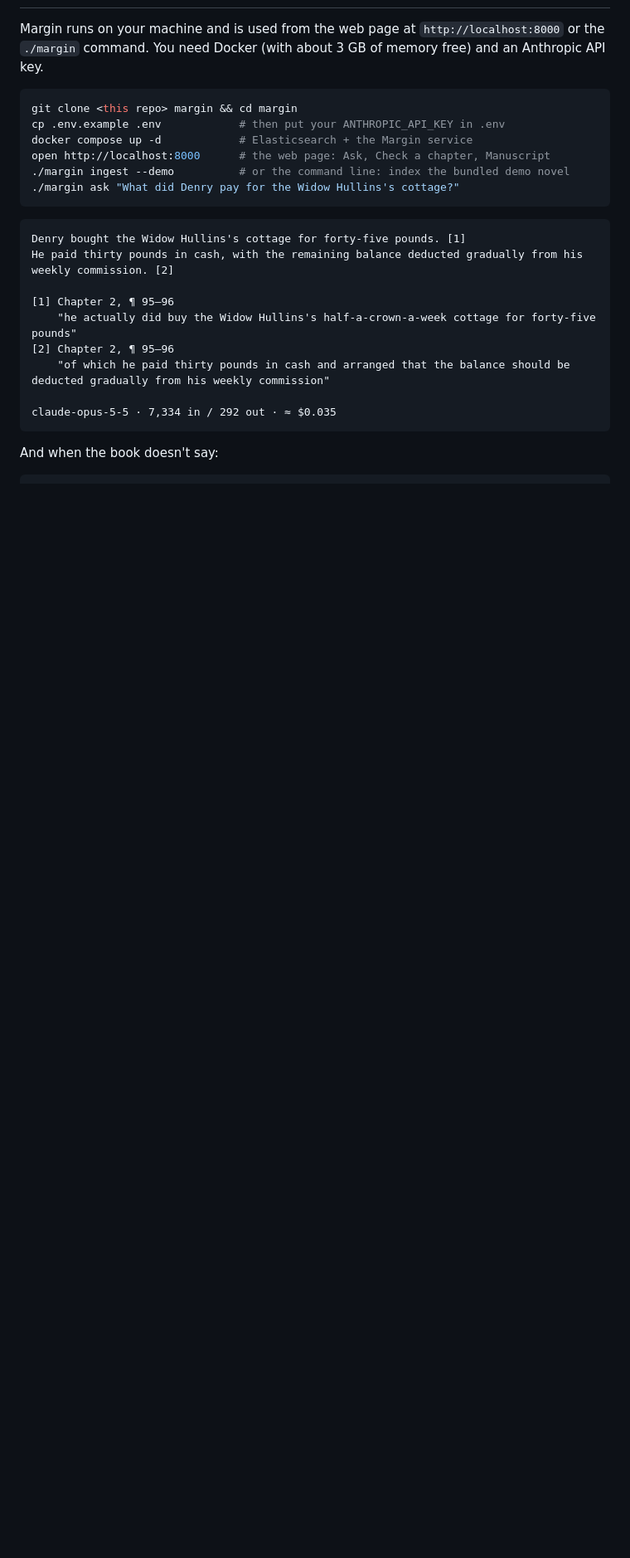
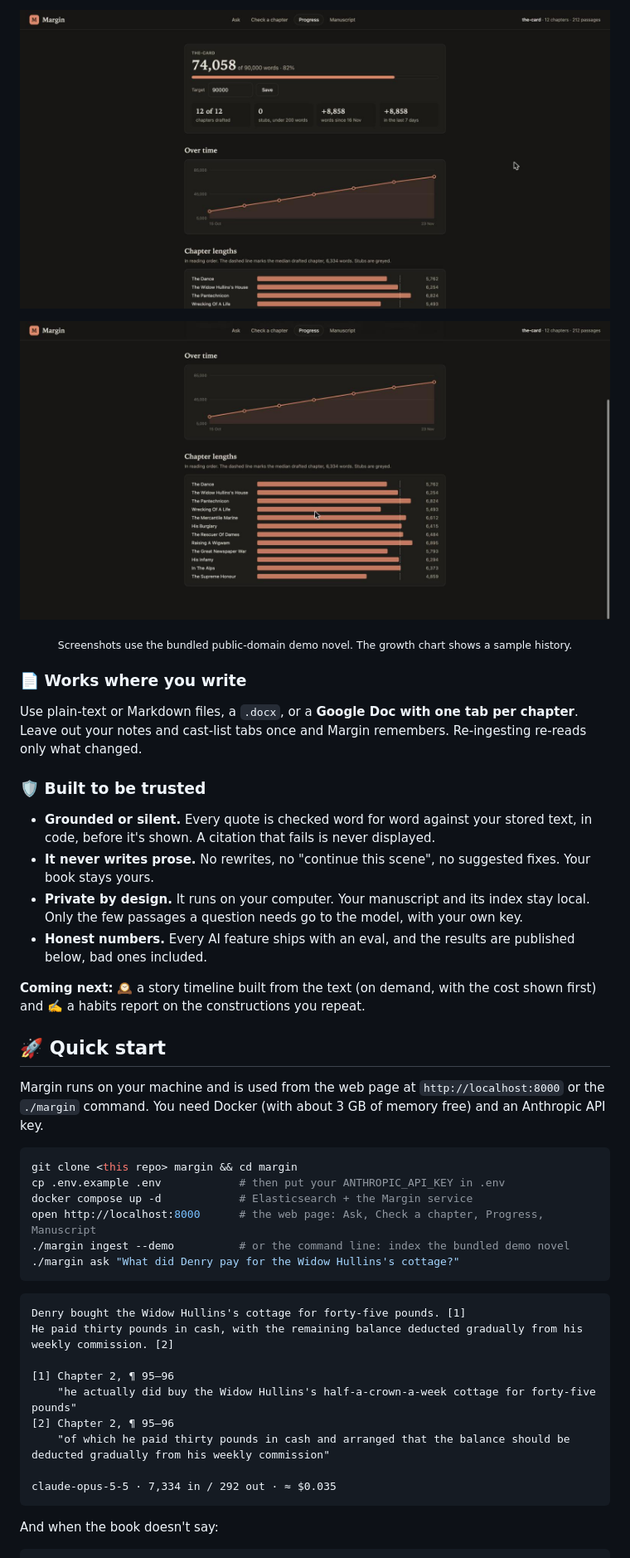
Before and after one commit to davecreaser/margin, a Markdown page: README.md, the part around one of its changes. Shown at 83% size. Drawn GitHub-style; pictures changed too: docs/images/chapter-lengths.jpg (added), docs/images/progress.jpg (added); blank space fills up the shorter version.

````diff
--- a/README.md
+++ b/README.md
@@ -12,3 +26,19 @@ Every quote Margin shows is checked word for word against your text, in code, be
+<p align="center"><img src="docs/images/progress.jpg" alt="Progress view: 74,058 of 90,000 words, chapters drafted, words this week and a growth chart" width="900"></p>
+<p align="center"><img src="docs/images/chapter-lengths.jpg" alt="Chapter-length chart: one bar per chapter with a dashed line at the median" width="900"></p>
+<p align="center"><sub>Screenshots use the bundled public-domain demo novel. The growth chart shows a sample history.</sub></p>
+
+### 📄 Works where you write
+Use plain-text or Markdown files, a `.docx`, or a **Google Doc with one tab per chapter**. Leave out your notes and cast-list tabs once and Margin remembers. Re-ingesting re-reads only what changed.
+
+### 🛡️ Built to be trusted
+- **Grounded or silent.** Every quote is checked word for word against your stored text, in code, before it's shown. A citation that fails is never displayed.
+- **It never writes prose.** No rewrites, no "continue this scene", no suggested fixes. Your book stays yours.
+- **Private by design.** It runs on your computer. Your manuscript and its index stay local. Only the few passages a question needs go to the model, with your own key.
+- **Honest numbers.** Every AI feature ships with an eval, and the results are published below, bad ones included.
+
+**Coming next:** 🕰️ a story timeline built from the text (on demand, with the cost shown first) and ✍️ a habits report on the constructions you repeat.
+
+## 🚀 Quick start
 
 Margin runs on your machine and is used from the web page at `http://localhost:8000` or the `./margin` command. You need Docker (with about 3 GB of memory free) and an Anthropic API key.
 
@@ -16,7 +46,7 @@ Margin runs on your machine and is used from the web page at `http://localhost:8
 git clone <this repo> margin && cd margin
 cp .env.example .env            # then put your ANTHROPIC_API_KEY in .env
 docker compose up -d            # Elasticsearch + the Margin service
-open http://localhost:8000      # the web page: Ask, Check a chapter, Manuscript
+open http://localhost:8000      # the web page: Ask, Check a chapter, Progress, Manuscript
 ./margin ingest --demo          # or the command line: index the bundled demo novel
 ./margin ask "What did Denry pay for the Widow Hullins's cottage?"
 ```
````
Also changed, not shown: other parts of README.md (+53 -16 lines), CLAUDE.md (+2 -0 lines), docs/specs/0005-progress-tracker.md (+1 -0 lines), docs/images/ask.jpg (added), docs/images/check.jpg (added), 5 other files.
